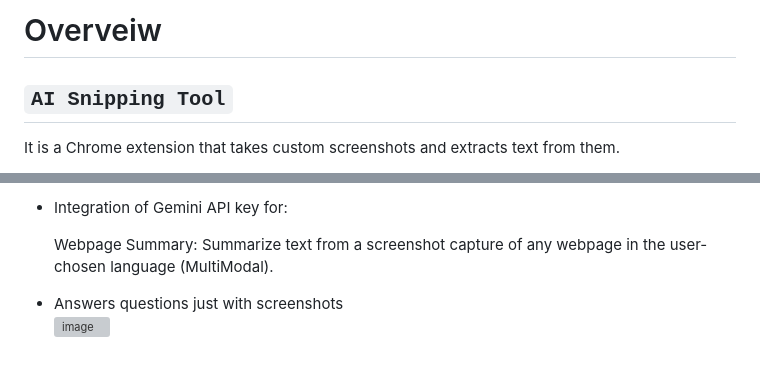
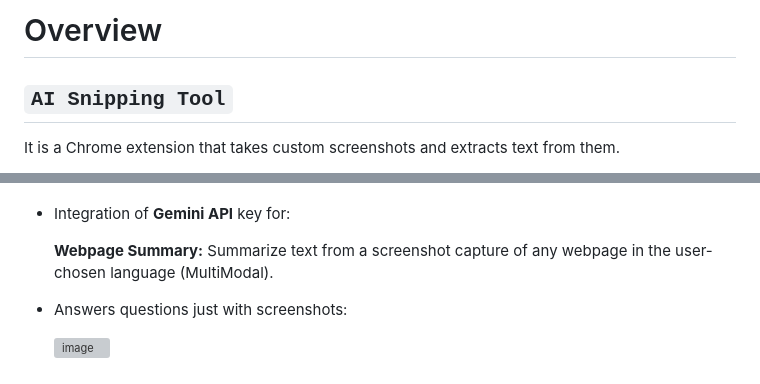
Before and after one commit to gitgoap/AI-Snipping-Tool, a Markdown page: README.md, 2 parts joined by grey strips. Drawn GitHub-style; grey boxes are pictures that could not be loaded.

````diff
--- a/README.md
+++ b/README.md
@@ -1,4 +1,4 @@
-# Overveiw
+# Overview
 
 ## ```AI Snipping Tool```
 It is a Chrome extension that takes custom screenshots and extracts text from them.
@@ -160,9 +159,9 @@ To get a local copy up and running follow these simple steps.
 
-- Integration of Gemini API key for:
 
-   Webpage Summary: Summarize text from a screenshot capture of any webpage in the user-chosen language (MultiModal).
+- Integration of **Gemini API** key for:
 
-</br>
+   **Webpage Summary:** Summarize text from a screenshot capture of any webpage in the user-chosen language (MultiModal).
 
-- Answers questions just with screenshots
+- Answers questions just with screenshots:
+
   ![image](https://github.com/gitgoap/HackFest-24-IIT-Dhanbad/assets/117789470/1592f070-2e07-436b-b268-dc25be5e8e53)
````
Also changed, not shown: other parts of README.md (+9 -10 lines).
